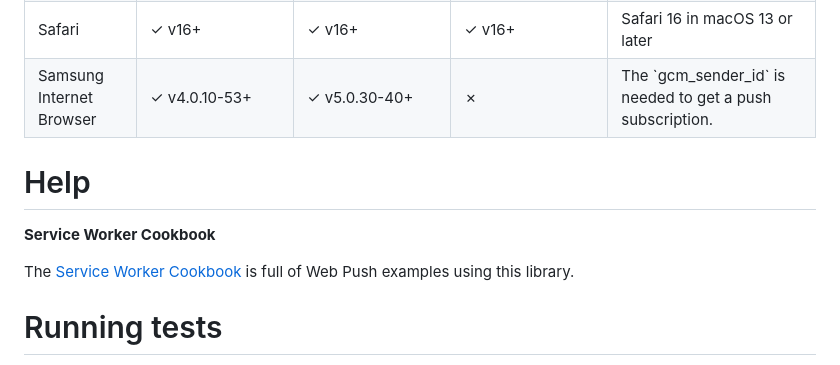
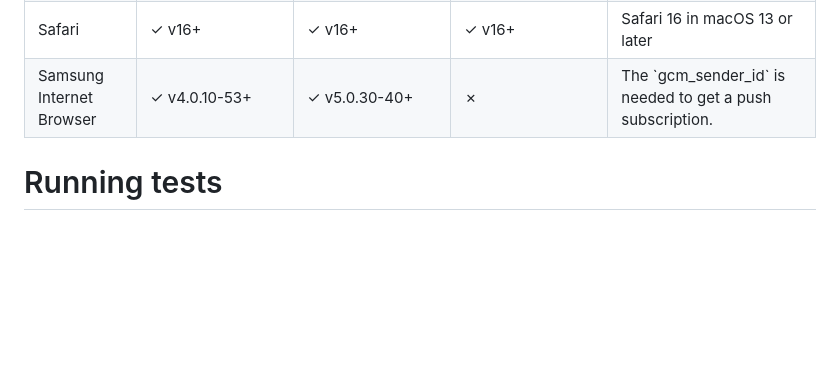
Before and after one commit to web-push-libs/web-push, a Markdown page: README.md, the part around the change. Rendered like a GitHub page; blank space fills up the shorter version.

Commit message:
Remove link to serviceworke.rs (#849)
According to https://github.com/mdn/serviceworker-cookbook/pull/335,  "The domain https://serviceworke.rs/ (do not open) has been overtaken and are used to steal clicks. This removes the domain and uses a dummy domain."

```diff
--- a/README.md
+++ b/README.md
@@ -574,13 +574,6 @@ object will contain:
 </tbody>
 </table>
 
-# Help
-
-**Service Worker Cookbook**
-
-The [Service Worker Cookbook](https://serviceworke.rs/) is full of Web Push
-examples using this library.
-
 # Running tests
 
 > Prerequisites:
```
